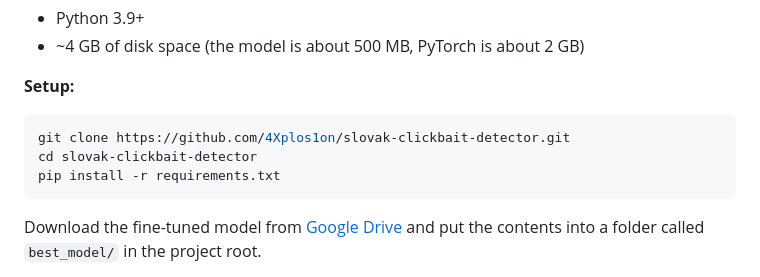
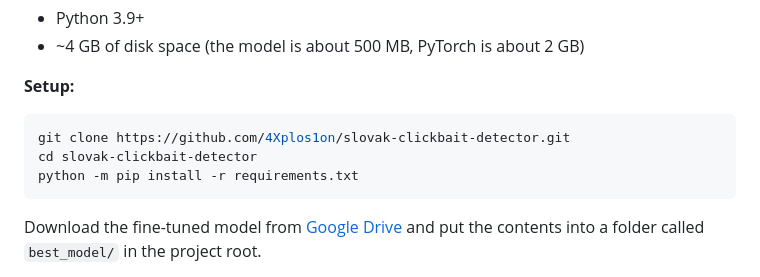
Before and after one commit to 4Xplos1on/slovak-clickbait-detector, a Markdown page: README.md, the part around the change. Drawn GitHub-style.

````diff
--- a/README.md
+++ b/README.md
@@ -92,7 +92,7 @@ The full training notebook is in [`notebooks/`](notebooks/).
 ```bash
 git clone https://github.com/4Xplos1on/slovak-clickbait-detector.git
 cd slovak-clickbait-detector
-pip install -r requirements.txt
+python -m pip install -r requirements.txt
 ```
 
 Download the fine-tuned model from [Google Drive](https://drive.google.com/drive/folders/11YiFrgsaFwWIy0VwSFc-ZCpk1IODcJT6?usp=sharing) and put the contents into a folder called `best_model/` in the project root.
````
